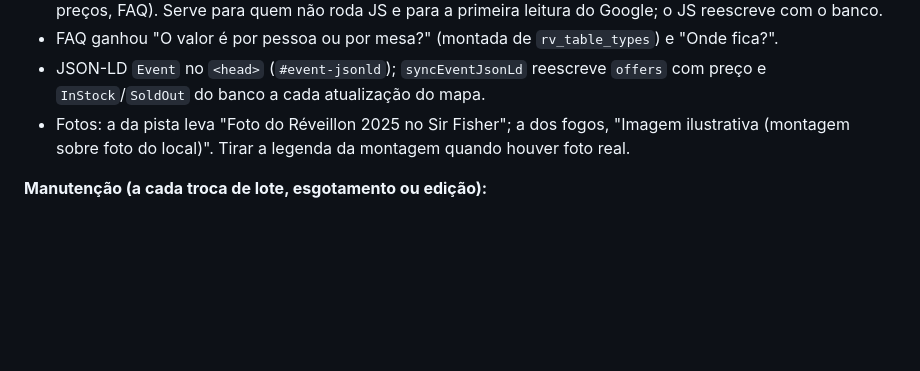
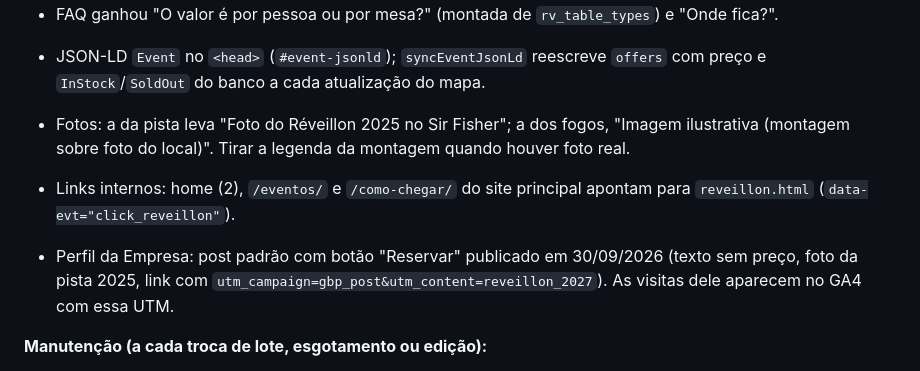
Before and after one commit to sirfisherfc/reservas, a Markdown page: docs/HANDOFF_REVEILLON.md, the part around the change. GitHub-like rendering; blank space fills up the shorter version.

Commit message:
docs(reveillon): links internos e post do Perfil da Empresa
Co-Authored-By: Claude Opus 5.5 <noreply@anthropic.com>

```diff
--- a/docs/HANDOFF_REVEILLON.md
+++ b/docs/HANDOFF_REVEILLON.md
@@ -127,6 +127,9 @@ Peças-chave do banco:
 - JSON-LD `Event` no `<head>` (`#event-jsonld`); `syncEventJsonLd` reescreve `offers` com preço e `InStock`/`SoldOut` do banco a cada atualização do mapa.
 - Fotos: a da pista leva "Foto do Réveillon 2025 no Sir Fisher"; a dos fogos, "Imagem ilustrativa (montagem sobre foto do local)". Tirar a legenda da montagem quando houver foto real.
 
+- Links internos: home (2), `/eventos/` e `/como-chegar/` do site principal apontam para `reveillon.html` (`data-evt="click_reveillon"`).
+- Perfil da Empresa: post padrão com botão "Reservar" publicado em 30/09/2026 (texto sem preço, foto da pista 2025, link com `utm_campaign=gbp_post&utm_content=reveillon_2027`). As visitas dele aparecem no GA4 com essa UTM.
+
 **Manutenção (a cada troca de lote, esgotamento ou edição):**
 1. Troca de lote: atualizar no `reveillon.html` os preços do JSON-LD e dos fallbacks (cartões e FAQ) e subir o `?v=`.
 2. Esgotou: nada a fazer no código (o JS marca `SoldOut`); conferir o texto do topo.
```
